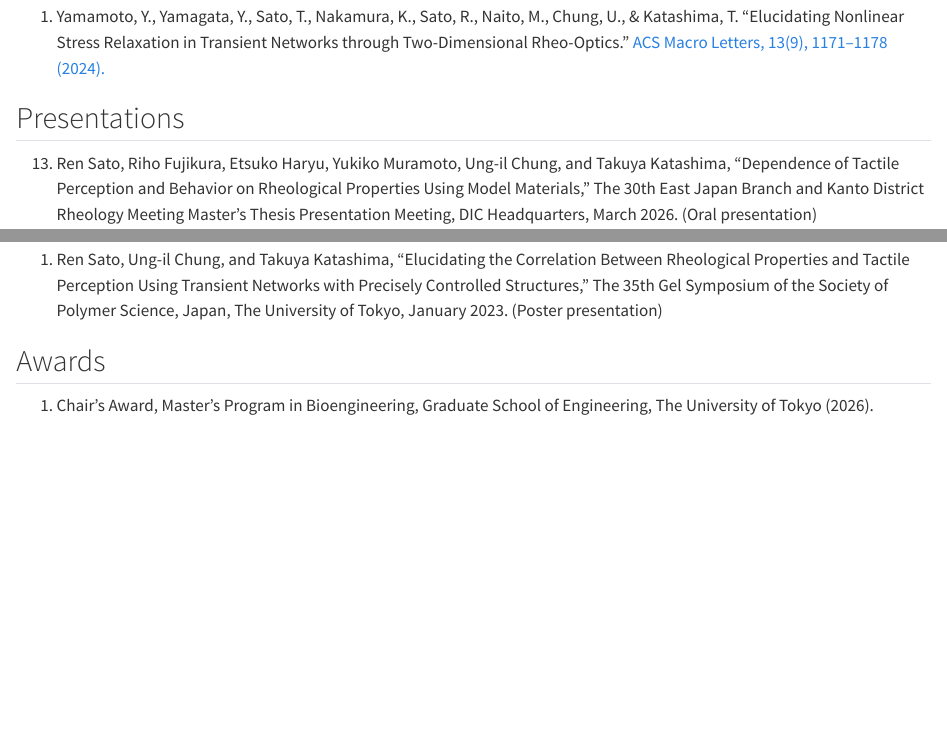
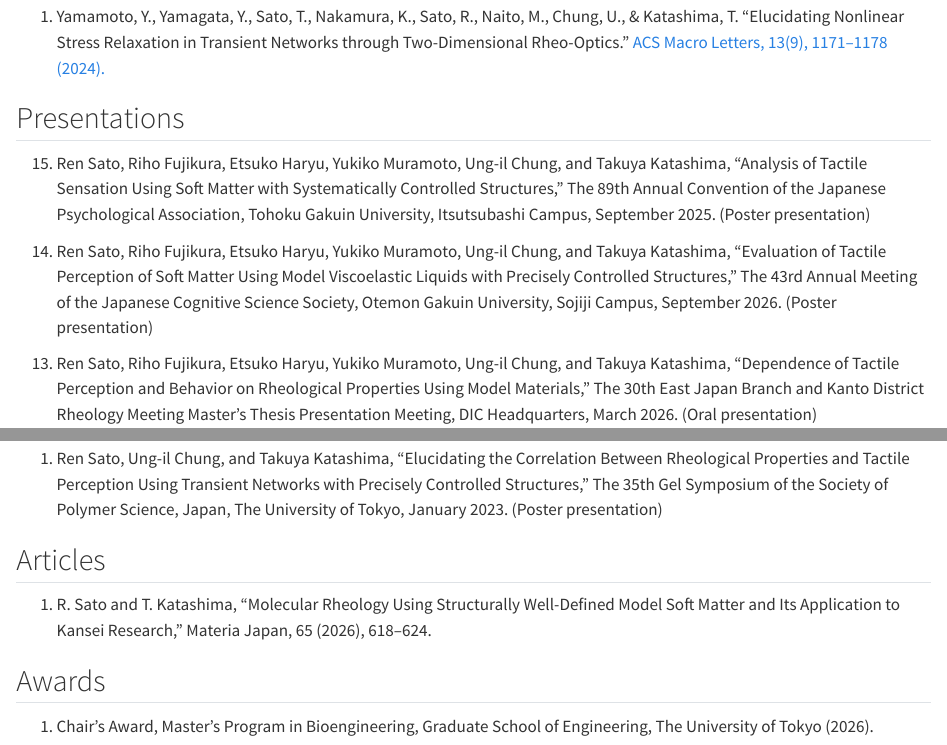
Before and after one commit to ren3100-git/ren3100-git.github.io, a Quarto document (achievement-en.qmd): the page in a window 1100 px wide, from 360 px down, and a second part further down, joined at a grey line. Rendered offline with R 4.5, knitr and Pandoc in place of Quarto, with nearby package versions.

Commit message:
業績追加

```diff
--- a/achievement-en.qmd
+++ b/achievement-en.qmd
@@ -17,7 +17,11 @@ lang: en
 
 ## Presentations
 
-<ol reversed start="13">
+<ol reversed start="15">
+  <li>Ren Sato, Riho Fujikura, Etsuko Haryu, Yukiko Muramoto, Ung-il Chung, and Takuya Katashima, “Analysis of Tactile Sensation Using Soft Matter with Systematically Controlled Structures,” The 89th Annual Convention of the Japanese Psychological Association, Tohoku Gakuin University, Itsutsubashi Campus, September 2025. (Poster presentation)</li>
+
+  <li>Ren Sato, Riho Fujikura, Etsuko Haryu, Yukiko Muramoto, Ung-il Chung, and Takuya Katashima, “Evaluation of Tactile Perception of Soft Matter Using Model Viscoelastic Liquids with Precisely Controlled Structures,” The 43rd Annual Meeting of the Japanese Cognitive Science Society, Otemon Gakuin University, Sojiji Campus, September 2026. (Poster presentation)</li>
+
   <li>Ren Sato, Riho Fujikura, Etsuko Haryu, Yukiko Muramoto, Ung-il Chung, and Takuya Katashima, “Dependence of Tactile Perception and Behavior on Rheological Properties Using Model Materials,” The 30th East Japan Branch and Kanto District Rheology Meeting Master’s Thesis Presentation Meeting, DIC Headquarters, March 2026. (Oral presentation)</li>
 
   <li>Ren Sato, Riho Fujikura, Etsuko Haryu, Yukiko Muramoto, Ung-il Chung, and Takuya Katashima, “Analysis of Tactile Perception Using Model Viscoelastic Liquids with Systematically Controlled Structures,” The 73rd Rheology Symposium, P81, Aore Nagaoka, October 2025. (Poster presentation)</li>
@@ -45,6 +49,12 @@ lang: en
   <li>Ren Sato, Ung-il Chung, and Takuya Katashima, “Elucidating the Correlation Between Rheological Properties and Tactile Perception Using Transient Networks with Precisely Controlled Structures,” The 35th Gel Symposium of the Society of Polymer Science, Japan, The University of Tokyo, January 2023. (Poster presentation)</li>
 </ol>
 
+## Articles
+<ol reversed start="1">
+  <li>R. Sato and T. Katashima, “Molecular Rheology Using Structurally Well-Defined Model Soft Matter and Its Application to Kansei Research,” Materia Japan, 65 (2026), 618–624.</li>
+</ol>
+
 ## Awards
-
-1. Chair’s Award, Master’s Program in Bioengineering, Graduate School of Engineering, The University of Tokyo (2026).
+<ol reversed start="1">
+  <li>Chair’s Award, Master’s Program in Bioengineering, Graduate School of Engineering, The University of Tokyo (2026).</li>
+</ol>
```
Also changed, not shown: achievement.qmd (+14 -2 lines), index-en.qmd (+0 -1 lines), index.qmd (+0 -1 lines).
